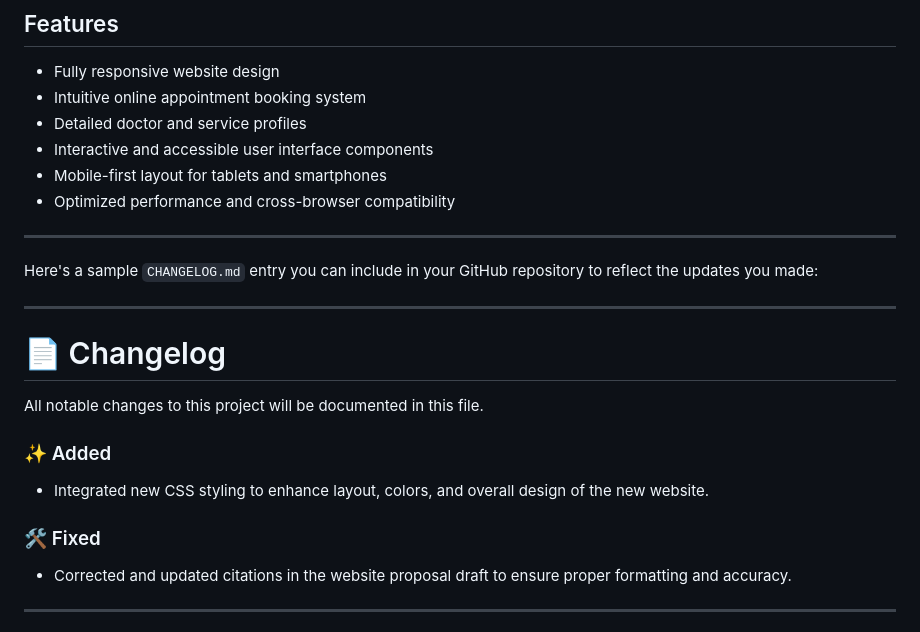
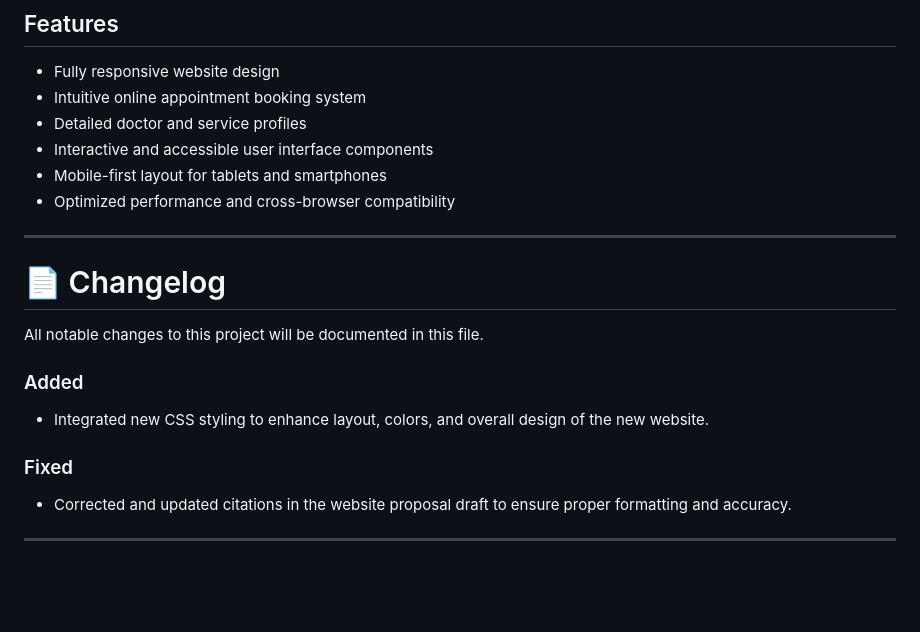
Before and after one commit to ribatebalelo/Web-Development-Part-2, a Markdown page: README.md, the part around the change. Drawn GitHub-style; blank space fills up the shorter version.

```diff
--- a/README.md
+++ b/README.md
@@ -56,19 +56,15 @@ By offering these features, HealthCare+ improves digital access to healthcare, i
 
 ---
 
-Here's a sample `CHANGELOG.md` entry you can include in your GitHub repository to reflect the updates you made:
-
----
-
 # 📄 Changelog
 
 All notable changes to this project will be documented in this file.
 
-### ✨ Added
+###  Added
 
 * Integrated new CSS styling to enhance layout, colors, and overall design of the new website.
 
-### 🛠️ Fixed
+### Fixed
 
 * Corrected and updated citations in the website proposal draft to ensure proper formatting and accuracy.
 
```
